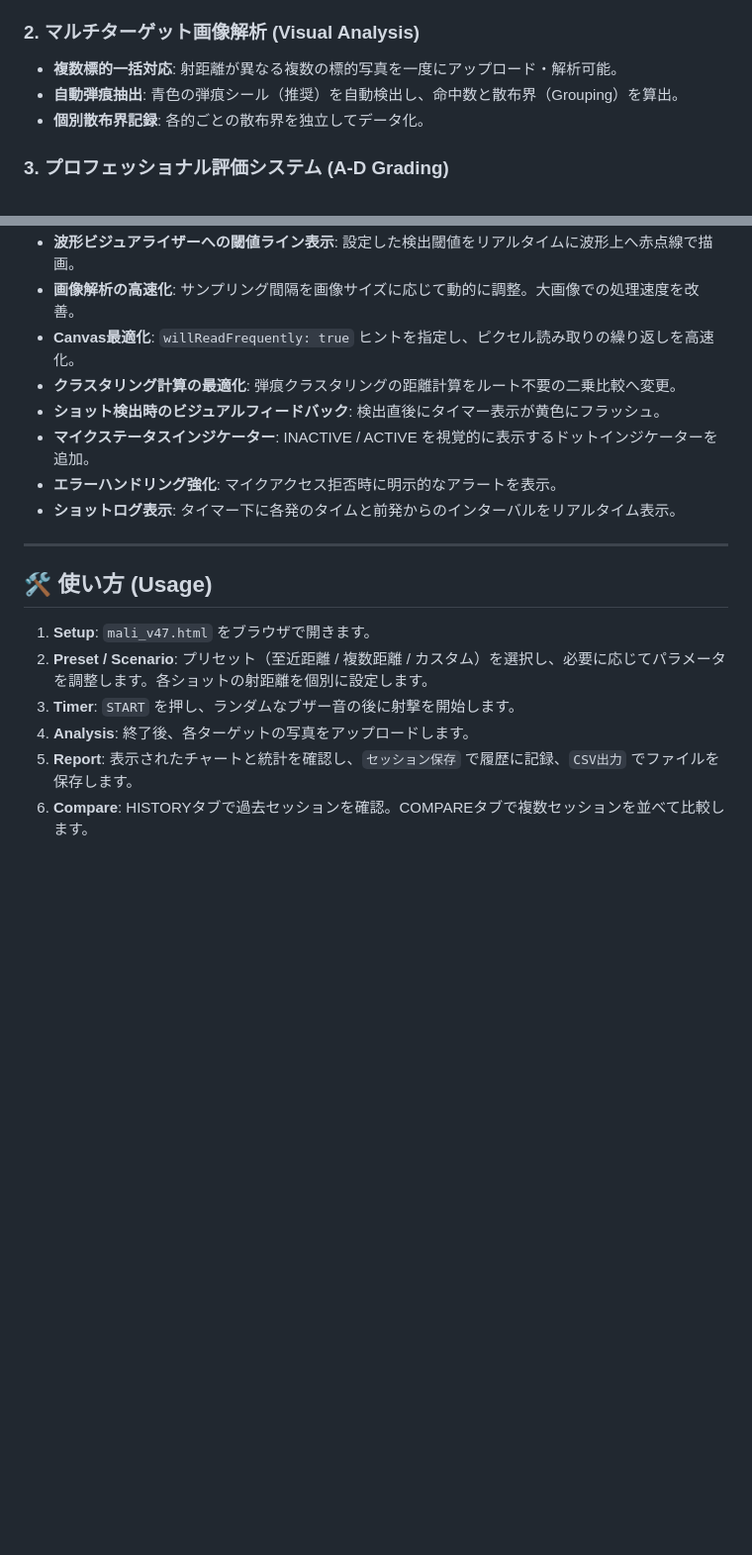
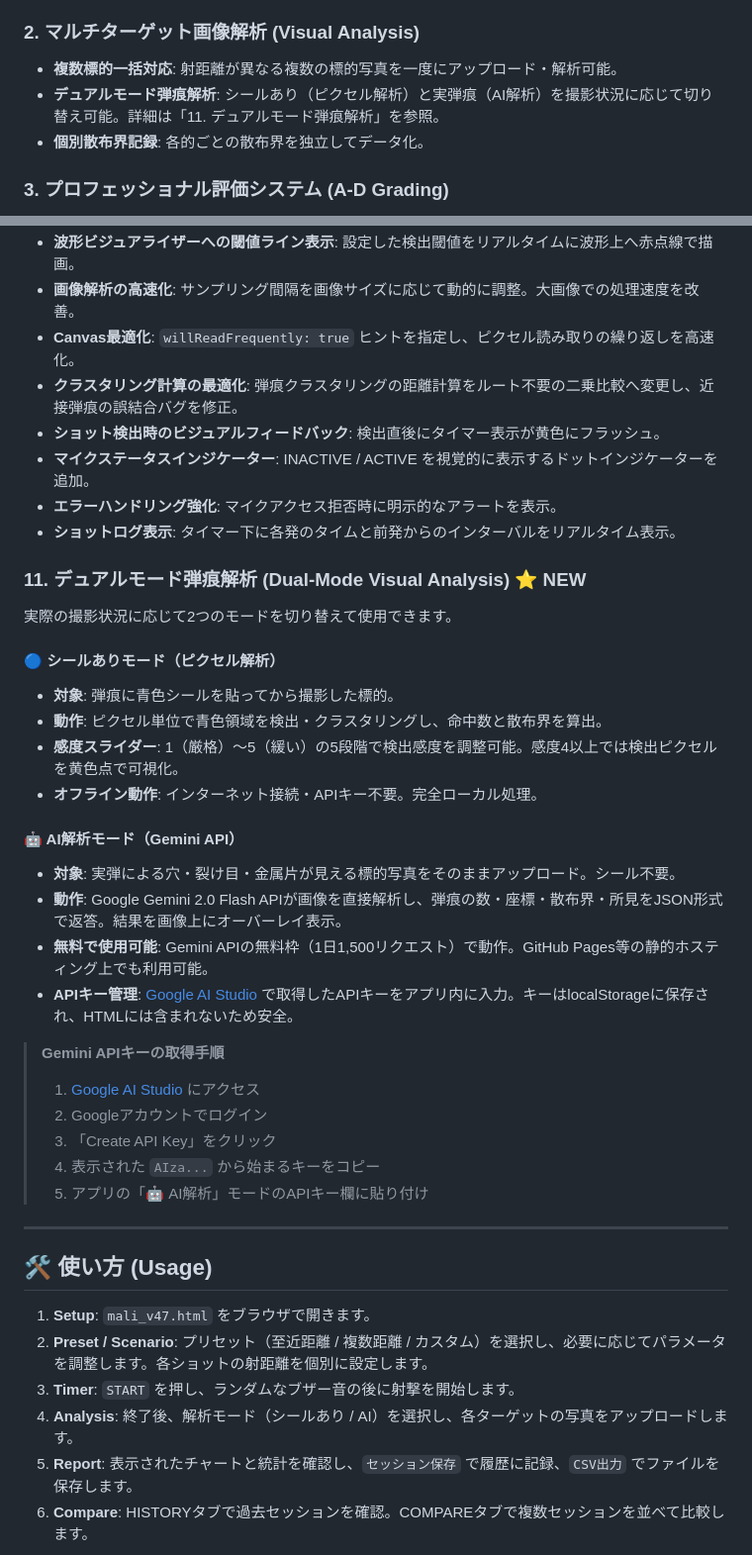
Before and after one commit to okada198803/marksmanship-lethality-indicator, a Markdown page: README.md, 2 parts joined by grey strips. Shown at 99% size. Rendered like a GitHub page; blank space fills up the shorter version.

```diff
--- a/README.md
+++ b/README.md
@@ -13,7 +13,7 @@
 
 ### 2. マルチターゲット画像解析 (Visual Analysis)
 * **複数標的一括対応**: 射距離が異なる複数の標的写真を一度にアップロード・解析可能。
-* **自動弾痕抽出**: 青色の弾痕シール（推奨）を自動検出し、命中数と散布界（Grouping）を算出。
+* **デュアルモード弾痕解析**: シールあり（ピクセル解析）と実弾痕（AI解析）を撮影状況に応じて切り替え可能。詳細は「11. デュアルモード弾痕解析」を参照。
 * **個別散布界記録**: 各的ごとの散布界を独立してデータ化。
 
 ### 3. プロフェッショナル評価システム (A-D Grading)
@@ -59,11 +59,34 @@
 * **波形ビジュアライザーへの閾値ライン表示**: 設定した検出閾値をリアルタイムに波形上へ赤点線で描画。
 * **画像解析の高速化**: サンプリング間隔を画像サイズに応じて動的に調整。大画像での処理速度を改善。
 * **Canvas最適化**: `willReadFrequently: true` ヒントを指定し、ピクセル読み取りの繰り返しを高速化。
-* **クラスタリング計算の最適化**: 弾痕クラスタリングの距離計算をルート不要の二乗比較へ変更。
+* **クラスタリング計算の最適化**: 弾痕クラスタリングの距離計算をルート不要の二乗比較へ変更し、近接弾痕の誤結合バグを修正。
 * **ショット検出時のビジュアルフィードバック**: 検出直後にタイマー表示が黄色にフラッシュ。
 * **マイクステータスインジケーター**: INACTIVE / ACTIVE を視覚的に表示するドットインジケーターを追加。
 * **エラーハンドリング強化**: マイクアクセス拒否時に明示的なアラートを表示。
 * **ショットログ表示**: タイマー下に各発のタイムと前発からのインターバルをリアルタイム表示。
+
+### 11. デュアルモード弾痕解析 (Dual-Mode Visual Analysis) ⭐ NEW
+
+実際の撮影状況に応じて2つのモードを切り替えて使用できます。
+
+#### 🔵 シールありモード（ピクセル解析）
+* **対象**: 弾痕に青色シールを貼ってから撮影した標的。
+* **動作**: ピクセル単位で青色領域を検出・クラスタリングし、命中数と散布界を算出。
+* **感度スライダー**: 1（厳格）〜5（緩い）の5段階で検出感度を調整可能。感度4以上では検出ピクセルを黄色点で可視化。
+* **オフライン動作**: インターネット接続・APIキー不要。完全ローカル処理。
+
+#### 🤖 AI解析モード（Gemini API）
+* **対象**: 実弾による穴・裂け目・金属片が見える標的写真をそのままアップロード。シール不要。
+* **動作**: Google Gemini 2.0 Flash APIが画像を直接解析し、弾痕の数・座標・散布界・所見をJSON形式で返答。結果を画像上にオーバーレイ表示。
+* **無料で使用可能**: Gemini APIの無料枠（1日1,500リクエスト）で動作。GitHub Pages等の静的ホスティング上でも利用可能。
+* **APIキー管理**: [Google AI Studio](https://aistudio.google.com/apikey) で取得したAPIキーをアプリ内に入力。キーはlocalStorageに保存され、HTMLには含まれないため安全。
+
+> **Gemini APIキーの取得手順**
+> 1. [Google AI Studio](https://aistudio.google.com/apikey) にアクセス
+> 2. Googleアカウントでログイン
+> 3. 「Create API Key」をクリック
+> 4. 表示された `AIza...` から始まるキーをコピー
+> 5. アプリの「🤖 AI解析」モードのAPIキー欄に貼り付け
 
 ---
 
@@ -72,7 +95,7 @@
 1. **Setup**: `mali_v47.html` をブラウザで開きます。
 2. **Preset / Scenario**: プリセット（至近距離 / 複数距離 / カスタム）を選択し、必要に応じてパラメータを調整します。各ショットの射距離を個別に設定します。
 3. **Timer**: `START` を押し、ランダムなブザー音の後に射撃を開始します。
-4. **Analysis**: 終了後、各ターゲットの写真をアップロードします。
+4. **Analysis**: 終了後、解析モード（シールあり / AI）を選択し、各ターゲットの写真をアップロードします。
 5. **Report**: 表示されたチャートと統計を確認し、`セッション保存` で履歴に記録、`CSV出力` でファイルを保存します。
 6. **Compare**: HISTORYタブで過去セッションを確認。COMPAREタブで複数セッションを並べて比較します。
 
```
